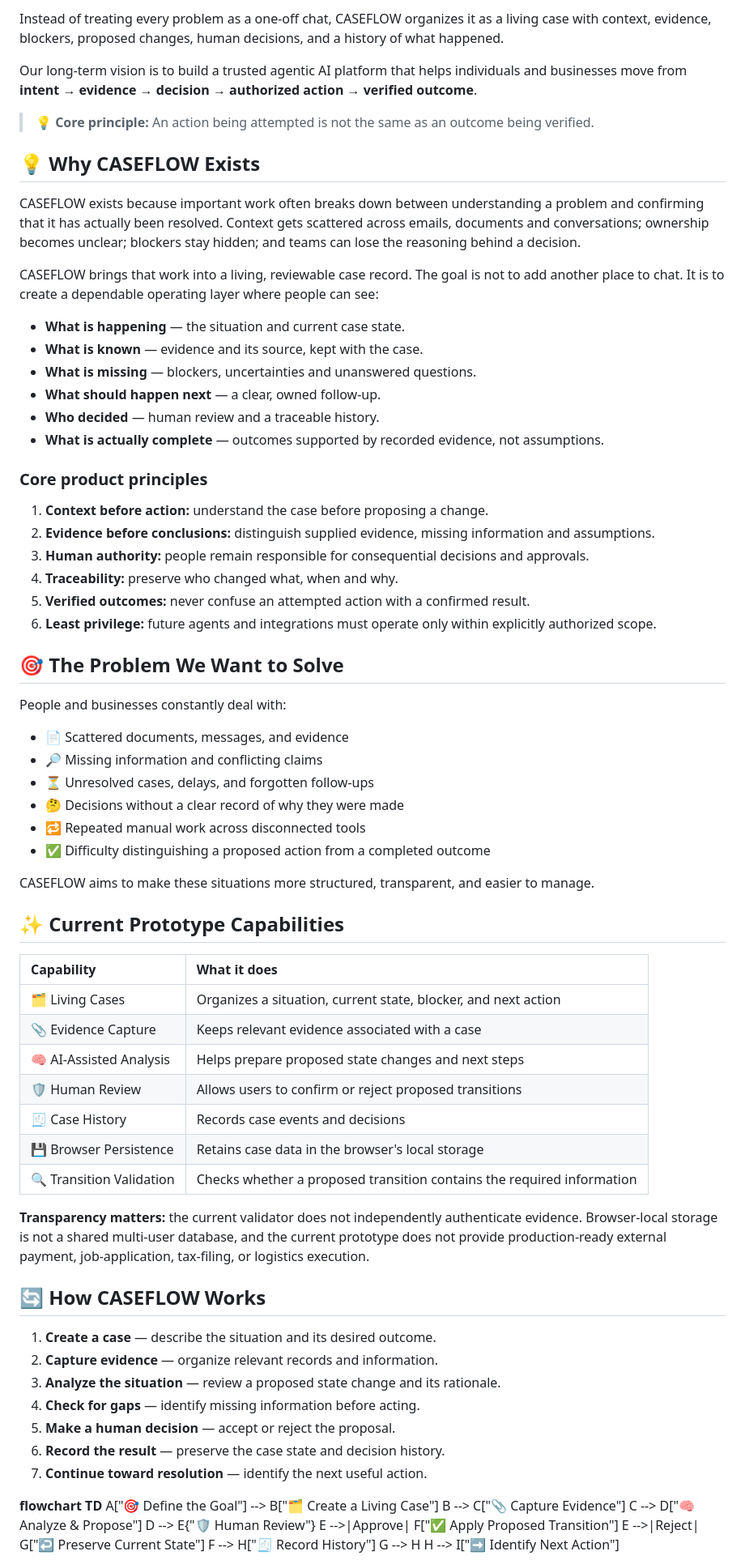
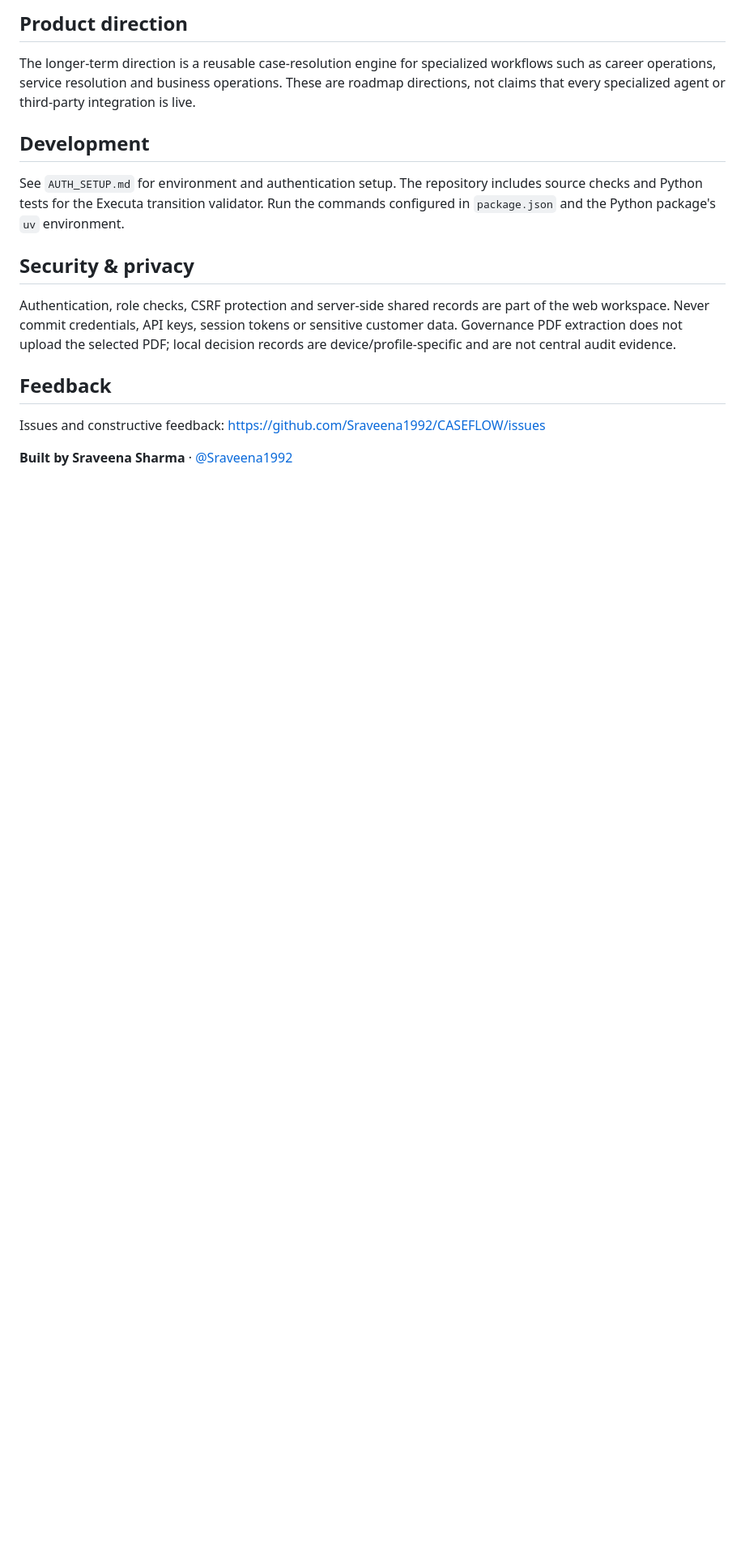
Before and after one commit to Sraveena1992/CASEFLOW, a Markdown page: README.md, the part around one of its changes. Shown at 81% size. Drawn GitHub-style; blank space fills up the shorter version.

Commit message:
Rewrite README with product story and implementation boundaries

```diff
--- a/README.md
+++ b/README.md
@@ -35,77 +52,15 @@ Real-world problems rarely stay in one place. Evidence lives in messages and doc
 
-Instead of treating every problem as a one-off chat, CASEFLOW organizes it as a living case with context, evidence, blockers, proposed changes, human decisions, and a history of what happened.
+## Product direction
+The longer-term direction is a reusable case-resolution engine for specialized workflows such as career operations, service resolution and business operations. These are roadmap directions, not claims that every specialized agent or third-party integration is live.
 
-Our long-term vision is to build a trusted agentic AI platform that helps individuals and businesses move from **intent → evidence → decision → authorized action → verified outcome**.
+## Development
+See `AUTH_SETUP.md` for environment and authentication setup. The repository includes source checks and Python tests for the Executa transition validator. Run the commands configured in `package.json` and the Python package's `uv` environment.
 
-> 💡 **Core principle:** An action being attempted is not the same as an outcome being verified.
+## Security & privacy
+Authentication, role checks, CSRF protection and server-side shared records are part of the web workspace. Never commit credentials, API keys, session tokens or sensitive customer data. Governance PDF extraction does not upload the selected PDF; local decision records are device/profile-specific and are not central audit evidence.
 
-## 💡 Why CASEFLOW Exists
+## Feedback
+Issues and constructive feedback: https://github.com/Sraveena1992/CASEFLOW/issues
 
-CASEFLOW exists because important work often breaks down between understanding a problem and confirming that it has actually been resolved. Context gets scattered across emails, documents and conversations; ownership becomes unclear; blockers stay hidden; and teams can lose the reasoning behind a decision.
+**Built by Sraveena Sharma** · [@Sraveena1992](https://github.com/Sraveena1992)
 
-CASEFLOW brings that work into a living, reviewable case record. The goal is not to add another place to chat. It is to create a dependable operating layer where people can see:
-
-- **What is happening** — the situation and current case state.
-- **What is known** — evidence and its source, kept with the case.
-- **What is missing** — blockers, uncertainties and unanswered questions.
-- **What should happen next** — a clear, owned follow-up.
-- **Who decided** — human review and a traceable history.
-- **What is actually complete** — outcomes supported by recorded evidence, not assumptions.
-
-### Core product principles
-
-1. **Context before action:** understand the case before proposing a change.
-2. **Evidence before conclusions:** distinguish supplied evidence, missing information and assumptions.
-3. **Human authority:** people remain responsible for consequential decisions and approvals.
-4. **Traceability:** preserve who changed what, when and why.
-5. **Verified outcomes:** never confuse an attempted action with a confirmed result.
-6. **Least privilege:** future agents and integrations must operate only within explicitly authorized scope.
-
-## 🎯 The Problem We Want to Solve
-
-People and businesses constantly deal with:
-
-- 📄 Scattered documents, messages, and evidence
-- 🔎 Missing information and conflicting claims
-- ⏳ Unresolved cases, delays, and forgotten follow-ups
-- 🤔 Decisions without a clear record of why they were made
-- 🔁 Repeated manual work across disconnected tools
-- ✅ Difficulty distinguishing a proposed action from a completed outcome
-
-CASEFLOW aims to make these situations more structured, transparent, and easier to manage.
-
-## ✨ Current Prototype Capabilities
-
-| Capability | What it does |
-| :--- | :--- |
-| 🗂️ Living Cases | Organizes a situation, current state, blocker, and next action |
-| 📎 Evidence Capture | Keeps relevant evidence associated with a case |
-| 🧠 AI-Assisted Analysis | Helps prepare proposed state changes and next steps |
-| 🛡️ Human Review | Allows users to confirm or reject proposed transitions |
-| 🧾 Case History | Records case events and decisions |
-| 💾 Browser Persistence | Retains case data in the browser's local storage |
-| 🔍 Transition Validation | Checks whether a proposed transition contains the required information |
-
-**Transparency matters:** the current validator does not independently authenticate evidence. Browser-local storage is not a shared multi-user database, and the current prototype does not provide production-ready external payment, job-application, tax-filing, or logistics execution.
-
-## 🔄 How CASEFLOW Works
-
-1. **Create a case** — describe the situation and its desired outcome.
-2. **Capture evidence** — organize relevant records and information.
-3. **Analyze the situation** — review a proposed state change and its rationale.
-4. **Check for gaps** — identify missing information before acting.
-5. **Make a human decision** — accept or reject the proposal.
-6. **Record the result** — preserve the case state and decision history.
-7. **Continue toward resolution** — identify the next useful action.
-
-**flowchart TD**
-    A["🎯 Define the Goal"] --> B["🗂️ Create a Living Case"]
-    B --> C["📎 Capture Evidence"]
-    C --> D["🧠 Analyze & Propose"]
-    D --> E{"🛡️ Human Review"}
-    E -->|Approve| F["✅ Apply Proposed Transition"]
-    E -->|Reject| G["↩️ Preserve Current State"]
-    F --> H["🧾 Record History"]
-    G --> H
-    H --> I["➡️ Identify Next Action"]
-
```
Also changed, not shown: other parts of README.md (+41 -122 lines).
